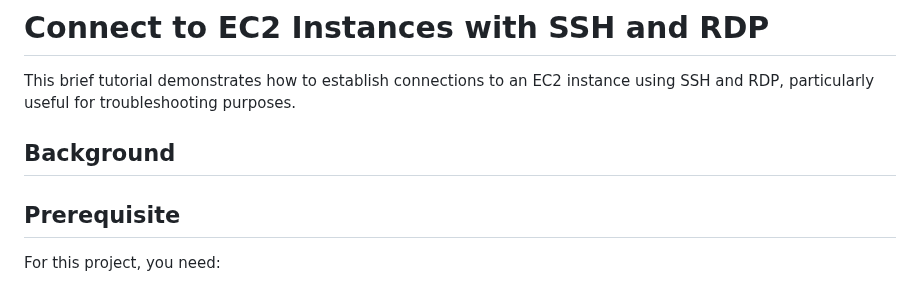
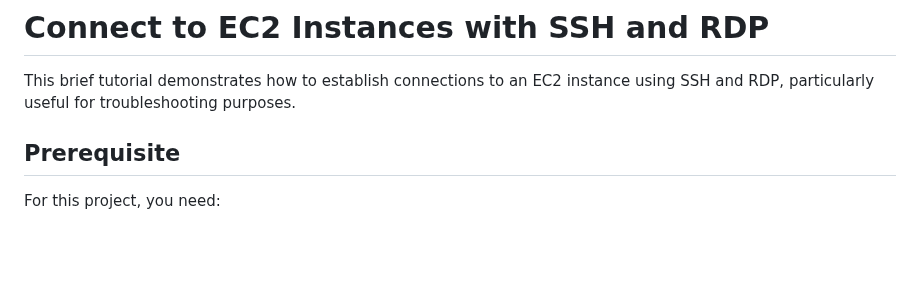
Before and after one commit to djcloudking/aws-projects, a Markdown page: AWS Services & Projects/11_Connect to EC2 Instances with SSH and RDP/How to troubleshoot EC2 instances.md, the part around the change. Rendered like a GitHub page; blank space fills up the shorter version.

Commit message:
how to establish connections to an EC2 instance using SSH and RDP

```diff
--- a/AWS Services & Projects/11_Connect to EC2 Instances with SSH and RDP/How to troubleshoot EC2 instances.md
+++ b/AWS Services & Projects/11_Connect to EC2 Instances with SSH and RDP/How to troubleshoot EC2 instances.md
@@ -1,9 +1,6 @@
 # Connect to EC2 Instances with SSH and RDP
 
 This brief tutorial demonstrates how to establish connections to an EC2 instance using SSH and RDP, particularly useful for troubleshooting purposes.
-
-## Background
-
 
 
 ## Prerequisite
```
